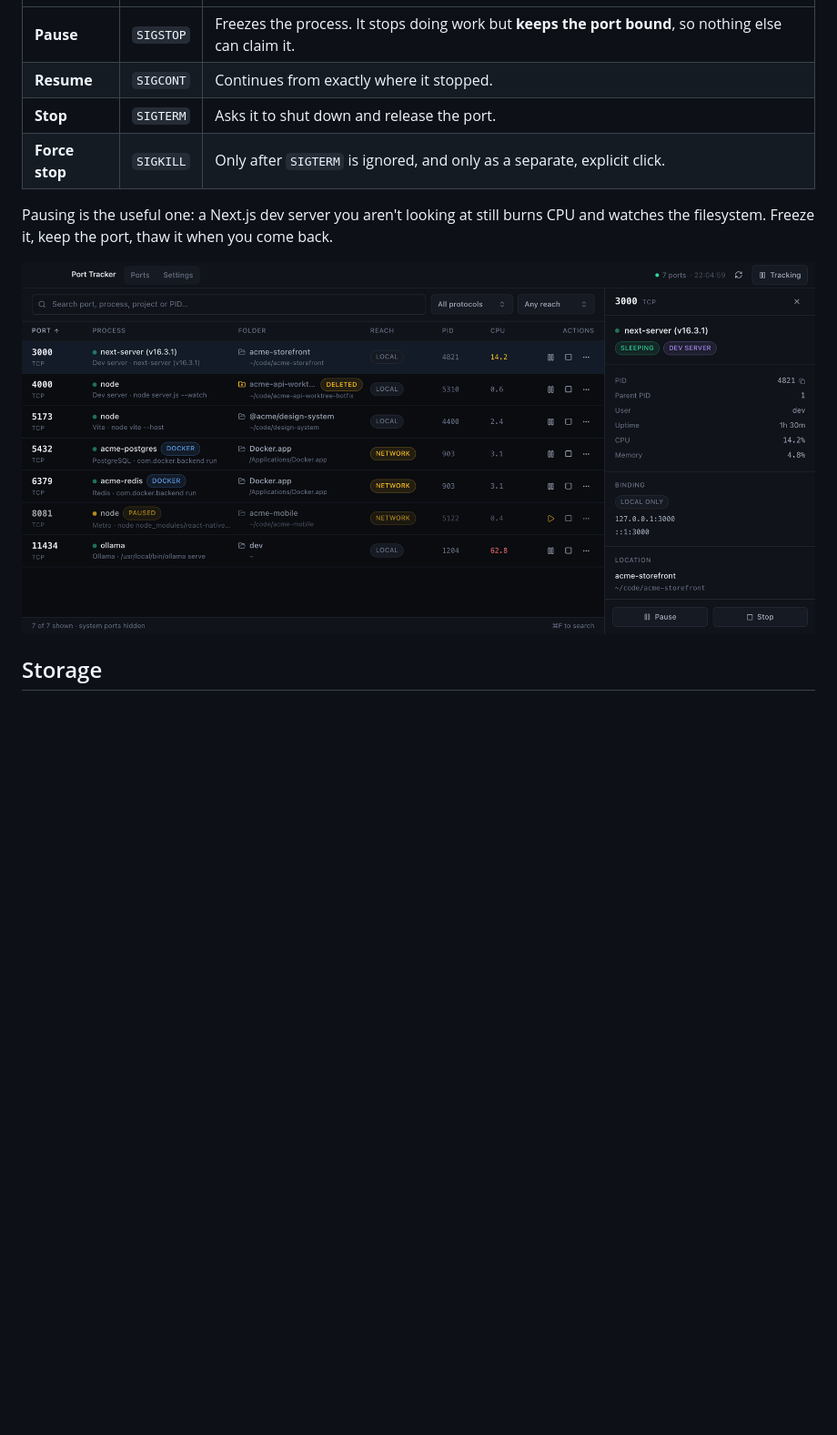
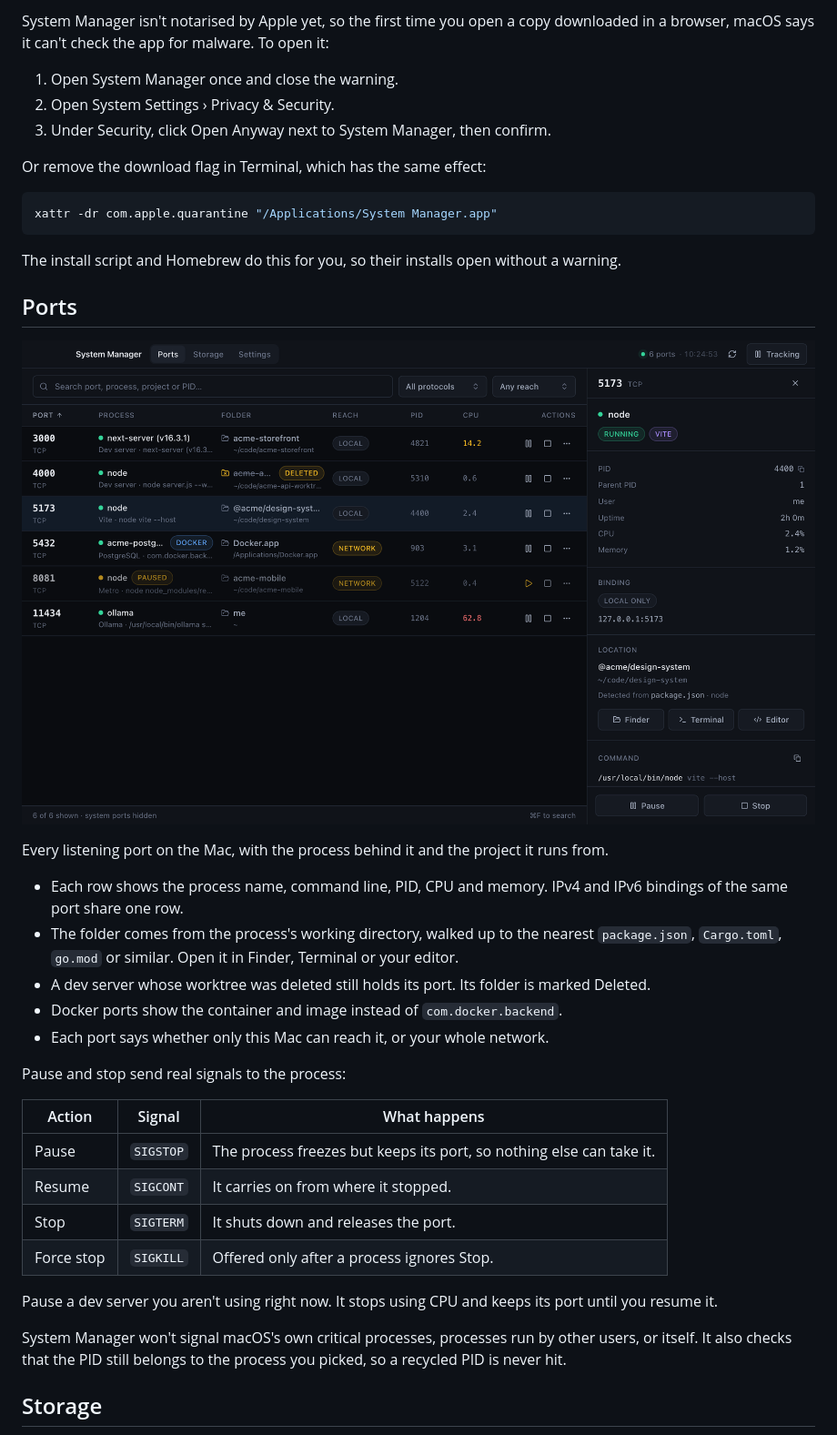
Before and after one commit to heisdeku/constellation, a Markdown page: README.md, the part around one of its changes. Shown at 91% size. Rendered like a GitHub page; pictures changed too: docs/images/detail.png (deleted), docs/images/ports.png; blank space fills up the shorter version.

````diff
--- a/README.md
+++ b/README.md
@@ -49,13 +67,50 @@ real signal to a real process.
+System Manager isn't notarised by Apple yet, so the first time you open a copy
+downloaded in a browser, macOS says it can't check the app for malware. To open it:
+
+1. Open System Manager once and close the warning.
+2. Open System Settings › Privacy & Security.
+3. Under Security, click Open Anyway next to System Manager, then confirm.
+
+Or remove the download flag in Terminal, which has the same effect:
+
+```bash
+xattr -dr com.apple.quarantine "/Applications/System Manager.app"
+```
+
+The install script and Homebrew do this for you, so their installs open without a
+warning.
+
+## Ports
+
+![The port list with one port's details open](docs/images/ports.png)
+
+Every listening port on the Mac, with the process behind it and the project it runs from.
+
+- Each row shows the process name, command line, PID, CPU and memory. IPv4 and IPv6
+  bindings of the same port share one row.
+- The folder comes from the process's working directory, walked up to the nearest
+  `package.json`, `Cargo.toml`, `go.mod` or similar. Open it in Finder, Terminal or
+  your editor.
+- A dev server whose worktree was deleted still holds its port. Its folder is marked
+  Deleted.
+- Docker ports show the container and image instead of `com.docker.backend`.
+- Each port says whether only this Mac can reach it, or your whole network.
+
+Pause and stop send real signals to the process:
+
+| Action | Signal | What happens |
 | --- | --- | --- |
-| **Pause** | `SIGSTOP` | Freezes the process. It stops doing work but **keeps the port bound**, so nothing else can claim it. |
-| **Resume** | `SIGCONT` | Continues from exactly where it stopped. |
-| **Stop** | `SIGTERM` | Asks it to shut down and release the port. |
-| **Force stop** | `SIGKILL` | Only after `SIGTERM` is ignored, and only as a separate, explicit click. |
+| Pause | `SIGSTOP` | The process freezes but keeps its port, so nothing else can take it. |
+| Resume | `SIGCONT` | It carries on from where it stopped. |
+| Stop | `SIGTERM` | It shuts down and releases the port. |
+| Force stop | `SIGKILL` | Offered only after a process ignores Stop. |
 
-Pausing is the useful one: a Next.js dev server you aren't looking at still burns CPU
-and watches the filesystem. Freeze it, keep the port, thaw it when you come back.
+Pause a dev server you aren't using right now. It stops using CPU and keeps its port
+until you resume it.
 
-![Details for a single port](docs/images/detail.png)
+System Manager won't signal macOS's own critical processes, processes run by other
+users, or itself. It also checks that the PID still belongs to the process you picked,
+so a recycled PID is never hit.
 
 ## Storage
 
````
Also changed, not shown: other parts of README.md (+87 -182 lines), docs/development.md (added, +162 -0 lines), docs/images/settings.png (deleted), docs/images/storage-category.png (added), docs/images/storage.png (added).
